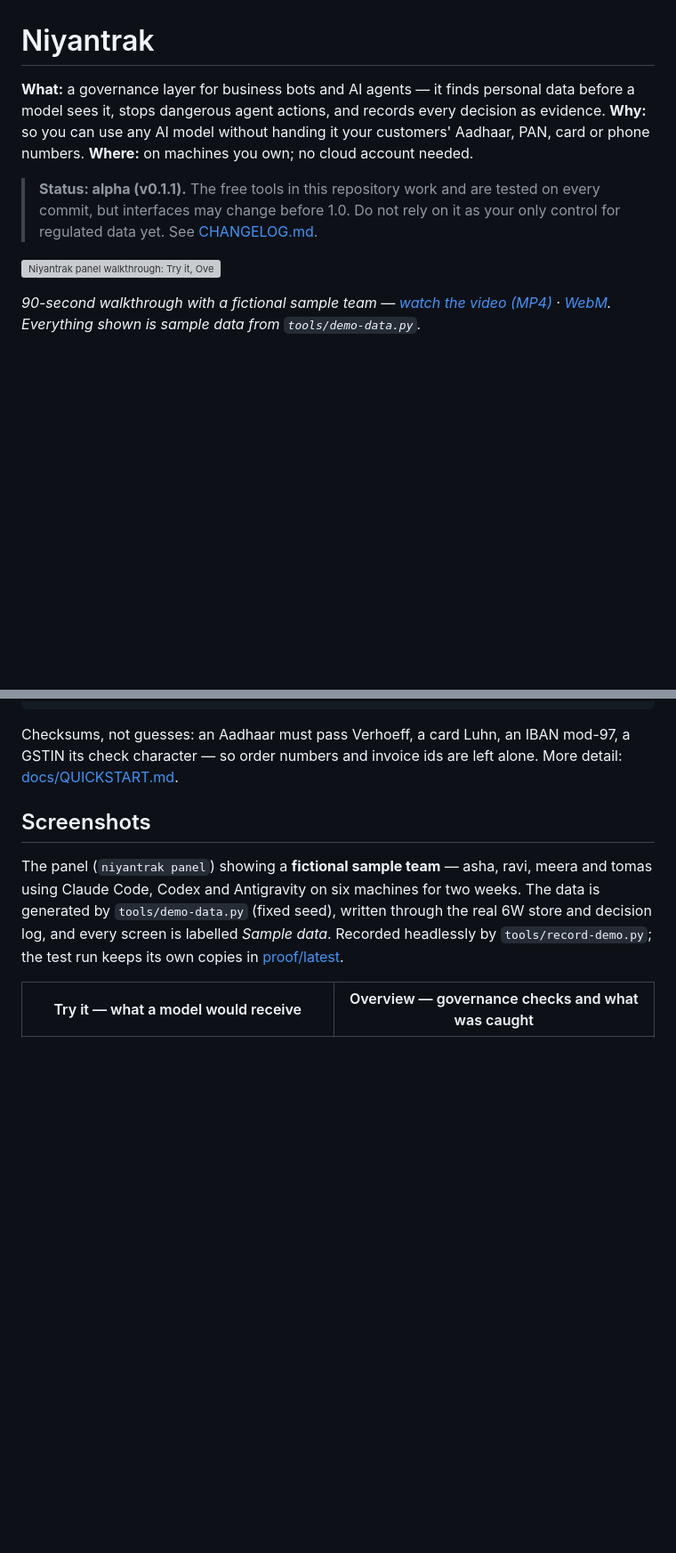
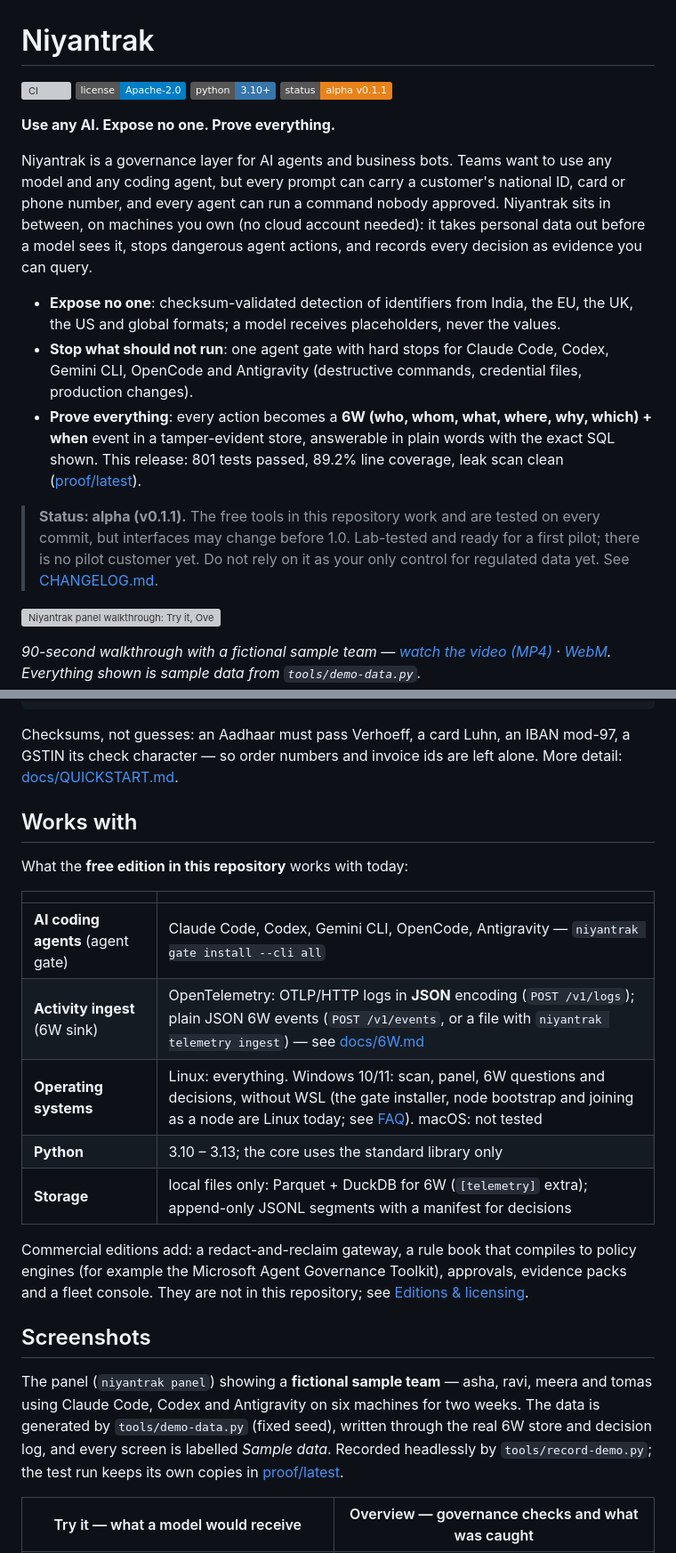
Before and after one commit to vigyanbytes/niyantrak, a Markdown page: README.md, 2 parts joined by grey strips. Shown at 89% size. Drawn GitHub-style; badges without logos; blank space fills up the shorter version; grey boxes are pictures that could not be loaded.

Commit message:
README: tagline hero, badges, Works with (free edition), Related
Hero with the tagline "Use any AI. Expose no one. Prove everything.", CI / licence / Python / status badges,
three bullets with the proof numbers from proof/latest, a "Works with" table that lists only what the free
edition does today, one line on what the commercial editions add, and a Related section linking
niyantrak-keys and niyantrak-demo.

Co-Authored-By: Claude Opus 5.5 <noreply@anthropic.com>
Claude-Session: https://claude.ai/code/session_01MoqCaQNrg1HvzbJjwGbZ3d

````diff
--- a/README.md
+++ b/README.md
@@ -1,11 +1,28 @@
 # Niyantrak
 
-**What:** a governance layer for business bots and AI agents — it finds personal data before a model sees it, stops
-dangerous agent actions, and records every decision as evidence. **Why:** so you can use any AI model without handing
-it your customers' Aadhaar, PAN, card or phone numbers. **Where:** on machines you own; no cloud account needed.
+[![CI](https://github.com/vigyanbytes/niyantrak/actions/workflows/ci.yml/badge.svg)](https://github.com/vigyanbytes/niyantrak/actions/workflows/ci.yml)
+[![License: Apache-2.0](https://img.shields.io/badge/license-Apache--2.0-blue.svg)](LICENSE)
+[![Python 3.10+](https://img.shields.io/badge/python-3.10%2B-3776AB.svg?logo=python&logoColor=white)](pyproject.toml)
+[![Status: alpha](https://img.shields.io/badge/status-alpha%20v0.1.1-E8821A.svg)](CHANGELOG.md)
+
+**Use any AI. Expose no one. Prove everything.**
+
+Niyantrak is a governance layer for AI agents and business bots. Teams want to use any model and any coding agent,
+but every prompt can carry a customer's national ID, card or phone number, and every agent can run a command nobody
+approved. Niyantrak sits in between, on machines you own (no cloud account needed): it takes personal data out
+before a model sees it, stops dangerous agent actions, and records every decision as evidence you can query.
+
+- **Expose no one**: checksum-validated detection of identifiers from India, the EU, the UK, the US and global
+  formats; a model receives placeholders, never the values.
+- **Stop what should not run**: one agent gate with hard stops for Claude Code, Codex, Gemini CLI, OpenCode and
+  Antigravity (destructive commands, credential files, production changes).
+- **Prove everything**: every action becomes a **6W (who, whom, what, where, why, which) + when** event in a
+  tamper-evident store, answerable in plain words with the exact SQL shown. This release: 801 tests passed,
+  89.2% line coverage, leak scan clean ([proof/latest](proof/latest/index.html)).
 
 > **Status: alpha (v0.1.1).** The free tools in this repository work and are tested on every commit, but interfaces
-> may change before 1.0. Do not rely on it as your only control for regulated data yet. See [CHANGELOG.md](CHANGELOG.md).
+> may change before 1.0. Lab-tested and ready for a first pilot; there is no pilot customer yet. Do not rely on it as
+> your only control for regulated data yet. See [CHANGELOG.md](CHANGELOG.md).
 
 ![Niyantrak panel walkthrough: Try it, Overview, Fleet, Activity (6W), Decisions, Rules, Proof — sample data](docs/media/niyantrak-walkthrough.gif)
 
@@ -48,6 +65,21 @@ Found: AADHAAR 1, PAN 1, CARD 1, UPI_ID 1, IN_PHONE 1
 ```
 Checksums, not guesses: an Aadhaar must pass Verhoeff, a card Luhn, an IBAN mod-97, a GSTIN its check character —
 so order numbers and invoice ids are left alone. More detail: [docs/QUICKSTART.md](docs/QUICKSTART.md).
+
+## Works with
+What the **free edition in this repository** works with today:
+
+| | |
+|---|---|
+| **AI coding agents** (agent gate) | Claude Code, Codex, Gemini CLI, OpenCode, Antigravity — `niyantrak gate install --cli all` |
+| **Activity ingest** (6W sink) | OpenTelemetry: OTLP/HTTP logs in **JSON** encoding (`POST /v1/logs`); plain JSON 6W events (`POST /v1/events`, or a file with `niyantrak telemetry ingest`) — see [docs/6W.md](docs/6W.md) |
+| **Operating systems** | Linux: everything. Windows 10/11: scan, panel, 6W questions and decisions, without WSL (the gate installer, node bootstrap and joining as a node are Linux today; see [FAQ](docs/FAQ.md)). macOS: not tested |
+| **Python** | 3.10 – 3.13; the core uses the standard library only |
+| **Storage** | local files only: Parquet + DuckDB for 6W (`[telemetry]` extra); append-only JSONL segments with a manifest for decisions |
+
+Commercial editions add: a redact-and-reclaim gateway, a rule book that compiles to policy engines (for example the
+Microsoft Agent Governance Toolkit), approvals, evidence packs and a fleet console. They are not in this repository;
+see [Editions & licensing](#editions--licensing).
 
 ## Screenshots
 The panel (`niyantrak panel`) showing a **fictional sample team** — asha, ravi, meera and tomas using Claude Code,
````
Also changed, not shown: other parts of README.md (+7 -0 lines).
